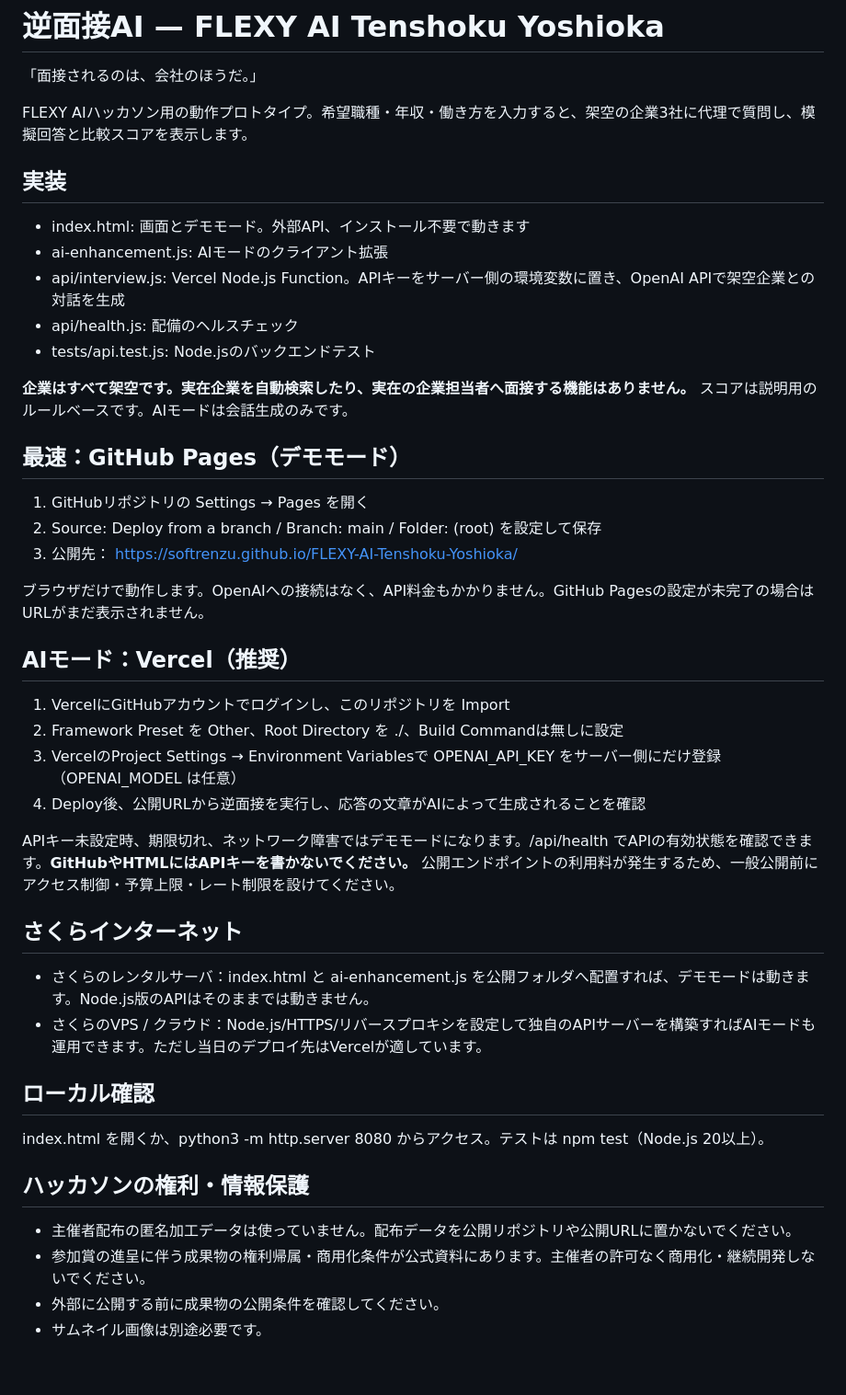
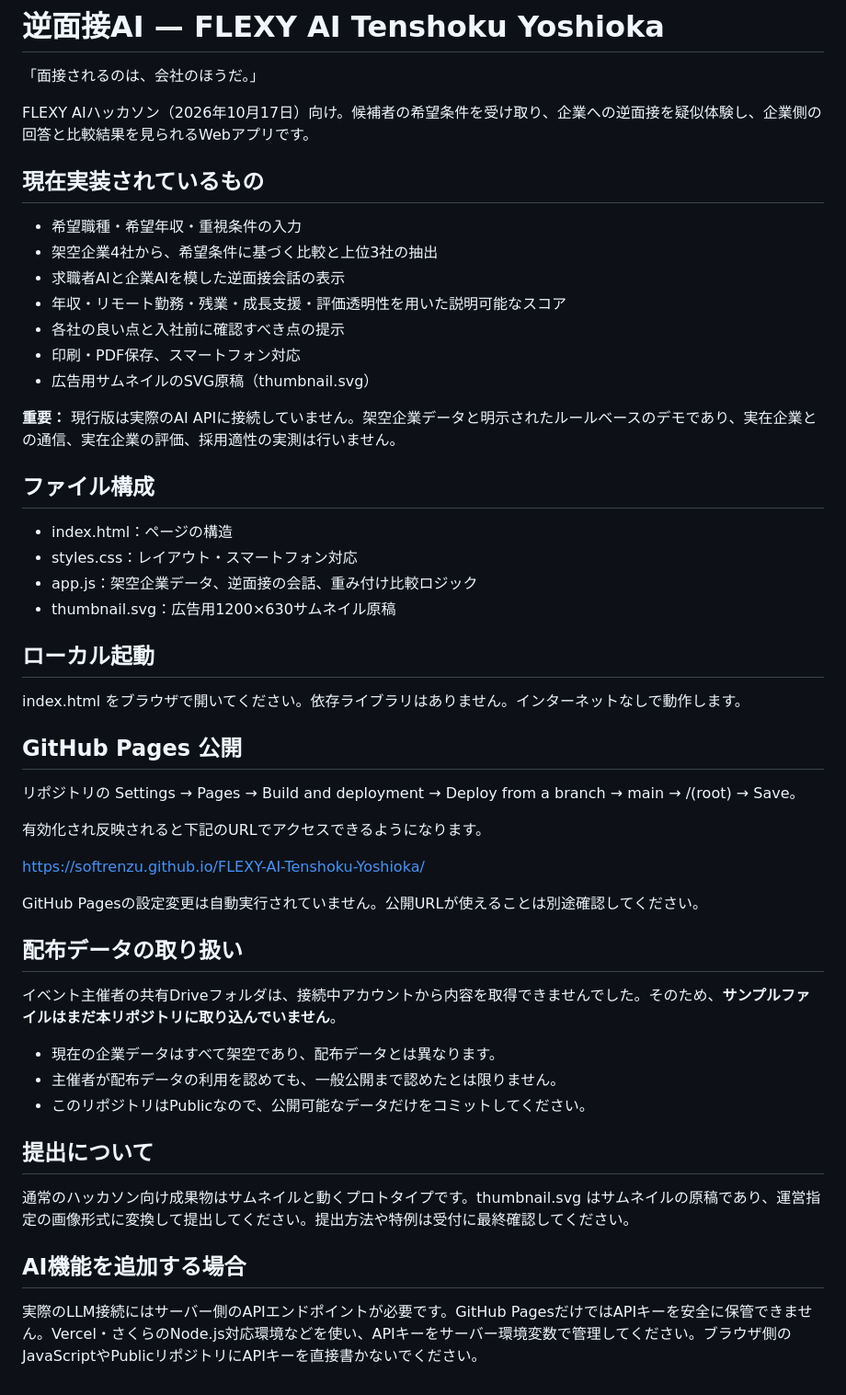
Before and after one commit to softrenzu/FLEXY-AI-Tenshoku-Yoshioka, a Markdown page: README.md, the part around the change. Shown at 92% size. Rendered like a GitHub page.

Commit message:
Integrate interactive reverse interview MVP and setup docs

```diff
--- a/README.md
+++ b/README.md
@@ -2,47 +2,53 @@
 
 「面接されるのは、会社のほうだ。」
 
-FLEXY AIハッカソン用の動作プロトタイプ。希望職種・年収・働き方を入力すると、架空の企業3社に代理で質問し、模擬回答と比較スコアを表示します。
+FLEXY AIハッカソン（2026年10月17日）向け。候補者の希望条件を受け取り、企業への逆面接を疑似体験し、企業側の回答と比較結果を見られるWebアプリです。
 
-## 実装
+## 現在実装されているもの
 
-- index.html: 画面とデモモード。外部API、インストール不要で動きます
-- ai-enhancement.js: AIモードのクライアント拡張
-- api/interview.js: Vercel Node.js Function。APIキーをサーバー側の環境変数に置き、OpenAI APIで架空企業との対話を生成
-- api/health.js: 配備のヘルスチェック
-- tests/api.test.js: Node.jsのバックエンドテスト
+- 希望職種・希望年収・重視条件の入力
+- 架空企業4社から、希望条件に基づく比較と上位3社の抽出
+- 求職者AIと企業AIを模した逆面接会話の表示
+- 年収・リモート勤務・残業・成長支援・評価透明性を用いた説明可能なスコア
+- 各社の良い点と入社前に確認すべき点の提示
+- 印刷・PDF保存、スマートフォン対応
+- 広告用サムネイルのSVG原稿（thumbnail.svg）
 
-**企業はすべて架空です。実在企業を自動検索したり、実在の企業担当者へ面接する機能はありません。** スコアは説明用のルールベースです。AIモードは会話生成のみです。
+**重要：** 現行版は実際のAI APIに接続していません。架空企業データと明示されたルールベースのデモであり、実在企業との通信、実在企業の評価、採用適性の実測は行いません。
 
-## 最速：GitHub Pages（デモモード）
+## ファイル構成
 
-1. GitHubリポジトリの Settings → Pages を開く
-2. Source: Deploy from a branch / Branch: main / Folder: (root) を設定して保存
-3. 公開先： https://softrenzu.github.io/FLEXY-AI-Tenshoku-Yoshioka/
+- index.html：ページの構造
+- styles.css：レイアウト・スマートフォン対応
+- app.js：架空企業データ、逆面接の会話、重み付け比較ロジック
+- thumbnail.svg：広告用1200×630サムネイル原稿
 
-ブラウザだけで動作します。OpenAIへの接続はなく、API料金もかかりません。GitHub Pagesの設定が未完了の場合はURLがまだ表示されません。
+## ローカル起動
 
-## AIモード：Vercel（推奨）
+index.html をブラウザで開いてください。依存ライブラリはありません。インターネットなしで動作します。
 
-1. VercelにGitHubアカウントでログインし、このリポジトリを Import
-2. Framework Preset を Other、Root Directory を ./、Build Commandは無しに設定
-3. VercelのProject Settings → Environment Variablesで OPENAI_API_KEY をサーバー側にだけ登録（OPENAI_MODEL は任意）
-4. Deploy後、公開URLから逆面接を実行し、応答の文章がAIによって生成されることを確認
+## GitHub Pages 公開
 
-APIキー未設定時、期限切れ、ネットワーク障害ではデモモードになります。/api/health でAPIの有効状態を確認できます。**GitHubやHTMLにはAPIキーを書かないでください。** 公開エンドポイントの利用料が発生するため、一般公開前にアクセス制御・予算上限・レート制限を設けてください。
+リポジトリの Settings → Pages → Build and deployment → Deploy from a branch → main → /(root) → Save。
 
-## さくらインターネット
+有効化され反映されると下記のURLでアクセスできるようになります。
 
-- さくらのレンタルサーバ：index.html と ai-enhancement.js を公開フォルダへ配置すれば、デモモードは動きます。Node.js版のAPIはそのままでは動きません。
-- さくらのVPS / クラウド：Node.js/HTTPS/リバースプロキシを設定して独自のAPIサーバーを構築すればAIモードも運用できます。ただし当日のデプロイ先はVercelが適しています。
+https://softrenzu.github.io/FLEXY-AI-Tenshoku-Yoshioka/
 
-## ローカル確認
+GitHub Pagesの設定変更は自動実行されていません。公開URLが使えることは別途確認してください。
 
-index.html を開くか、python3 -m http.server 8080 からアクセス。テストは npm test（Node.js 20以上）。
+## 配布データの取り扱い
 
-## ハッカソンの権利・情報保護
+イベント主催者の共有Driveフォルダは、接続中アカウントから内容を取得できませんでした。そのため、**サンプルファイルはまだ本リポジトリに取り込んでいません**。
 
-- 主催者配布の匿名加工データは使っていません。配布データを公開リポジトリや公開URLに置かないでください。
-- 参加賞の進呈に伴う成果物の権利帰属・商用化条件が公式資料にあります。主催者の許可なく商用化・継続開発しないでください。
-- 外部に公開する前に成果物の公開条件を確認してください。
-- サムネイル画像は別途必要です。
+- 現在の企業データはすべて架空であり、配布データとは異なります。
+- 主催者が配布データの利用を認めても、一般公開まで認めたとは限りません。
+- このリポジトリはPublicなので、公開可能なデータだけをコミットしてください。
+
+## 提出について
+
+通常のハッカソン向け成果物はサムネイルと動くプロトタイプです。thumbnail.svg はサムネイルの原稿であり、運営指定の画像形式に変換して提出してください。提出方法や特例は受付に最終確認してください。
+
+## AI機能を追加する場合
+
+実際のLLM接続にはサーバー側のAPIエンドポイントが必要です。GitHub PagesだけではAPIキーを安全に保管できません。Vercel・さくらのNode.js対応環境などを使い、APIキーをサーバー環境変数で管理してください。ブラウザ側のJavaScriptやPublicリポジトリにAPIキーを直接書かないでください。
```
